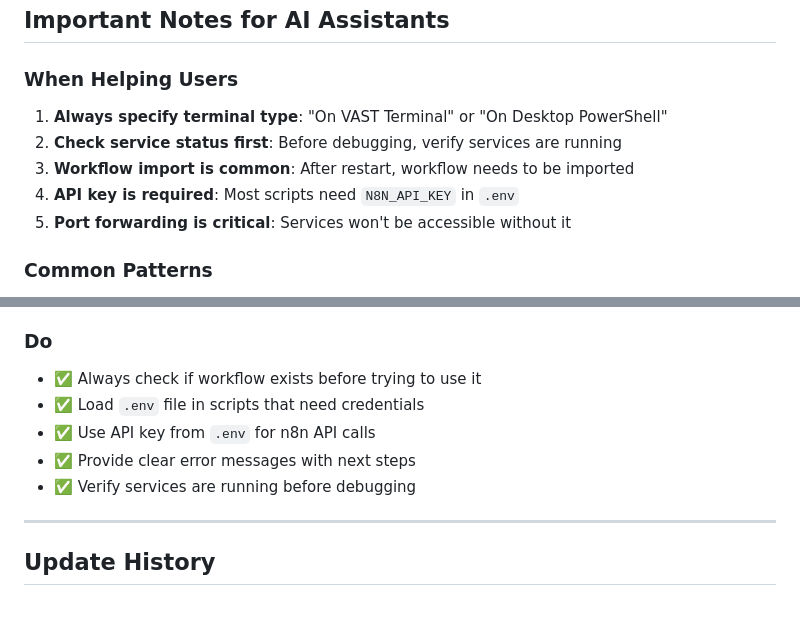
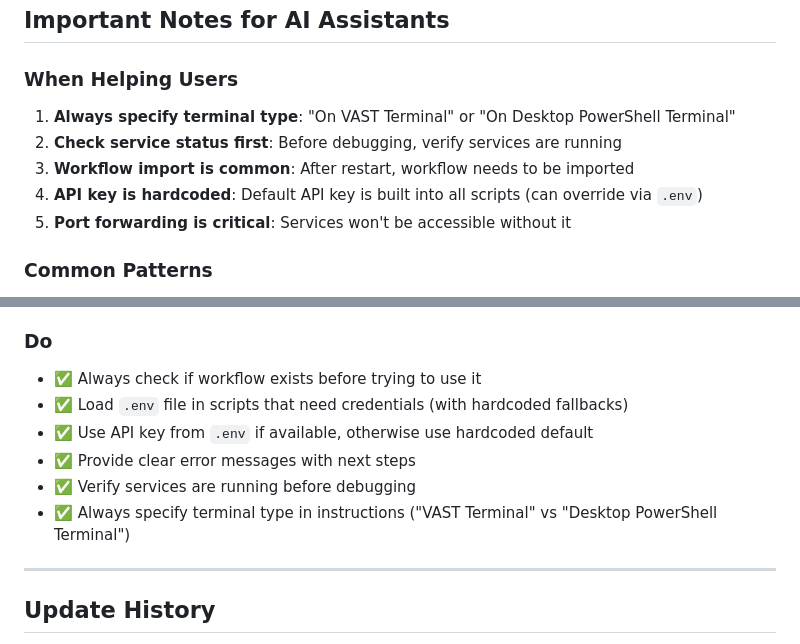
Before and after one commit to SFitz911/Nextwork-Teachers-TechMonkey, a Markdown page: README-AI.md, 2 parts joined by grey strips. Rendered like a GitHub page; blank space fills up the shorter version.

```diff
--- a/README-AI.md
+++ b/README-AI.md
@@ -408,10 +411,10 @@ bash scripts/clean_and_import_workflow.sh
 
 ### When Helping Users
 
-1. **Always specify terminal type**: "On VAST Terminal" or "On Desktop PowerShell"
+1. **Always specify terminal type**: "On VAST Terminal" or "On Desktop PowerShell Terminal"
 2. **Check service status first**: Before debugging, verify services are running
 3. **Workflow import is common**: After restart, workflow needs to be imported
-4. **API key is required**: Most scripts need `N8N_API_KEY` in `.env`
+4. **API key is hardcoded**: Default API key is built into all scripts (can override via `.env`)
 5. **Port forwarding is critical**: Services won't be accessible without it
 
 ### Common Patterns
@@ -431,10 +434,11 @@ bash scripts/clean_and_import_workflow.sh
 ### Do
 
 - ✅ Always check if workflow exists before trying to use it
-- ✅ Load `.env` file in scripts that need credentials
-- ✅ Use API key from `.env` for n8n API calls
+- ✅ Load `.env` file in scripts that need credentials (with hardcoded fallbacks)
+- ✅ Use API key from `.env` if available, otherwise use hardcoded default
 - ✅ Provide clear error messages with next steps
 - ✅ Verify services are running before debugging
+- ✅ Always specify terminal type in instructions ("VAST Terminal" vs "Desktop PowerShell Terminal")
 
 ---
 
```
Also changed, not shown: other parts of README-AI.md (+15 -12 lines).
